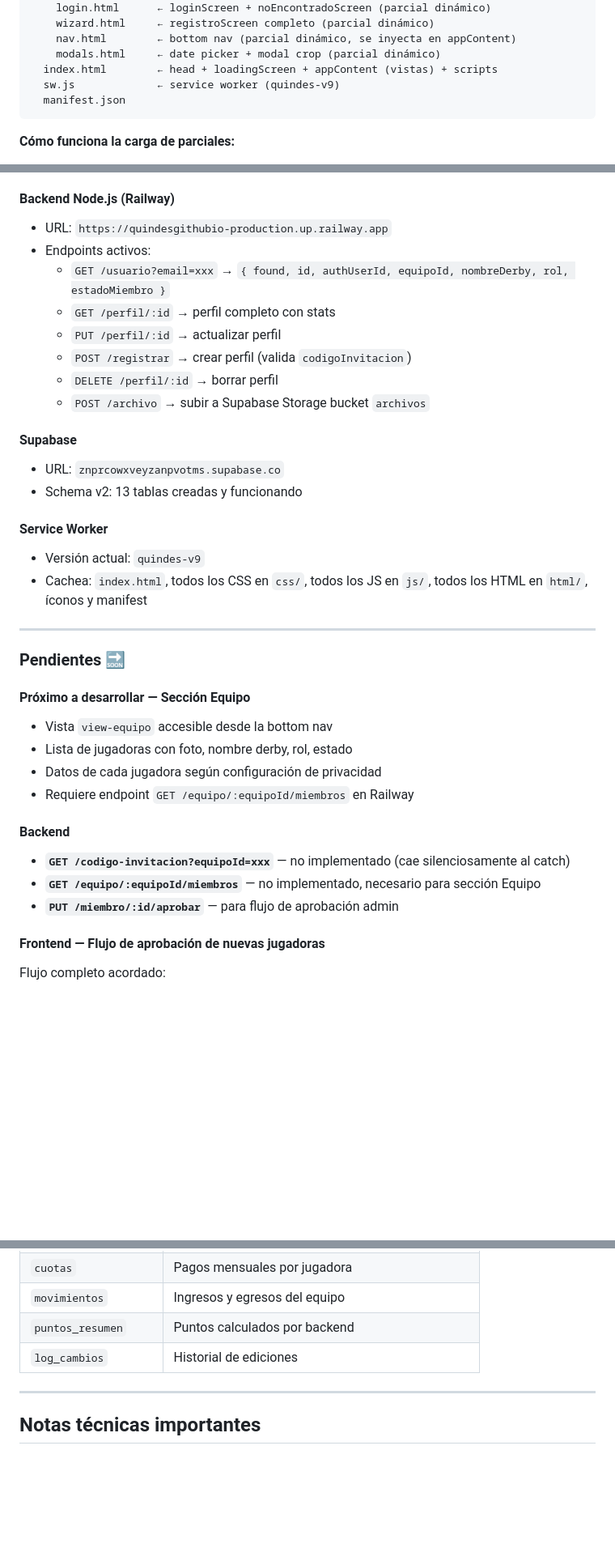
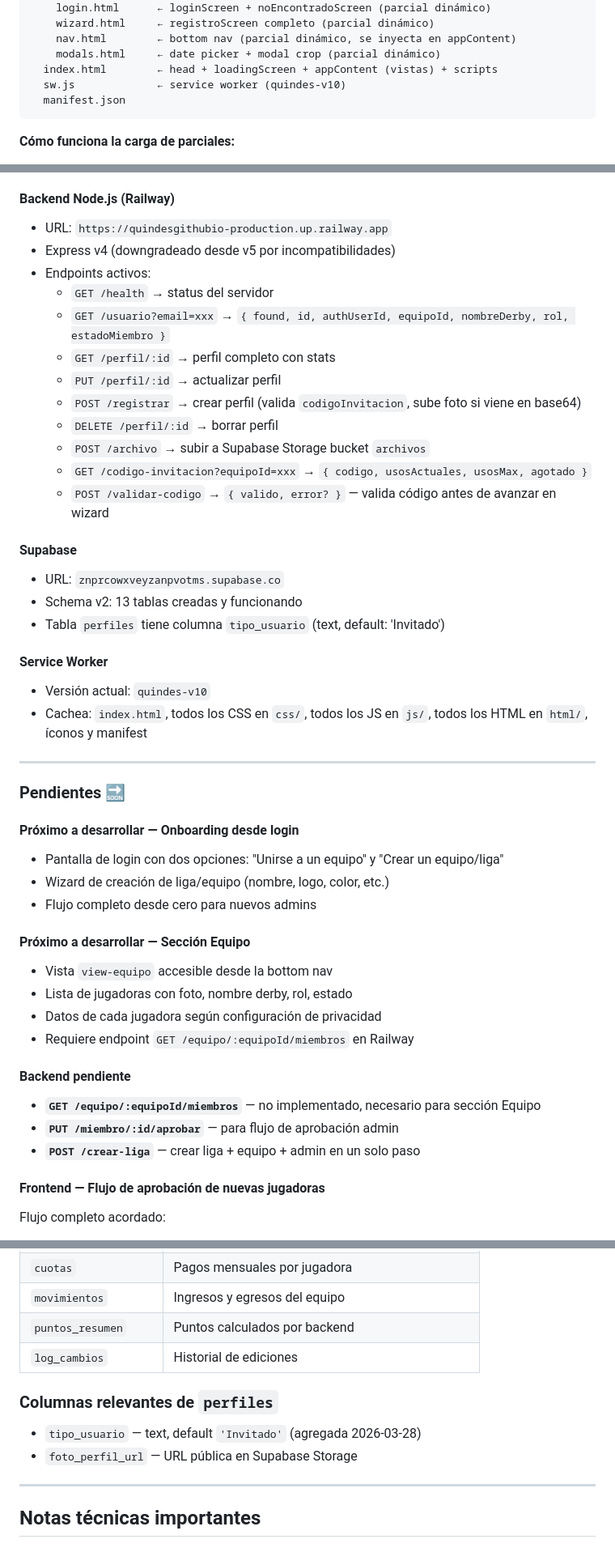
Before and after one commit to quindesvolcanicosrd-sys/quindes.github.io, a Markdown page: quindes-schema-reference.md, 3 parts joined by grey strips. Shown at 81% size. Drawn GitHub-style; blank space fills up the shorter version.

````diff
--- a/quindes-schema-reference.md
+++ b/quindes-schema-reference.md
@@ -99,7 +140,7 @@ quindes.github.io/
     nav.html        ← bottom nav (parcial dinámico, se inyecta en appContent)
     modals.html     ← date picker + modal crop (parcial dinámico)
   index.html        ← head + loadingScreen + appContent (vistas) + scripts
-  sw.js             ← service worker (quindes-v9)
+  sw.js             ← service worker (quindes-v10)
   manifest.json
 ```
 
@@ -118,25 +159,35 @@ quindes.github.io/
 
 #### Backend Node.js (Railway)
 - URL: `https://quindesgithubio-production.up.railway.app`
+- Express v4 (downgradeado desde v5 por incompatibilidades)
 - Endpoints activos:
+  - `GET /health` → status del servidor
   - `GET /usuario?email=xxx` → `{ found, id, authUserId, equipoId, nombreDerby, rol, estadoMiembro }`
   - `GET /perfil/:id` → perfil completo con stats
   - `PUT /perfil/:id` → actualizar perfil
-  - `POST /registrar` → crear perfil (valida `codigoInvitacion`)
+  - `POST /registrar` → crear perfil (valida `codigoInvitacion`, sube foto si viene en base64)
   - `DELETE /perfil/:id` → borrar perfil
   - `POST /archivo` → subir a Supabase Storage bucket `archivos`
+  - `GET /codigo-invitacion?equipoId=xxx` → `{ codigo, usosActuales, usosMax, agotado }`
+  - `POST /validar-codigo` → `{ valido, error? }` — valida código antes de avanzar en wizard
 
 #### Supabase
 - URL: `znprcowxveyzanpvotms.supabase.co`
 - Schema v2: 13 tablas creadas y funcionando
+- Tabla `perfiles` tiene columna `tipo_usuario` (text, default: 'Invitado')
 
 #### Service Worker
-- Versión actual: `quindes-v9`
+- Versión actual: `quindes-v10`
 - Cachea: `index.html`, todos los CSS en `css/`, todos los JS en `js/`, todos los HTML en `html/`, íconos y manifest
 
 ---
 
 ### Pendientes 🔜
+
+#### Próximo a desarrollar — Onboarding desde login
+- Pantalla de login con dos opciones: "Unirse a un equipo" y "Crear un equipo/liga"
+- Wizard de creación de liga/equipo (nombre, logo, color, etc.)
+- Flujo completo desde cero para nuevos admins
 
 #### Próximo a desarrollar — Sección Equipo
 - Vista `view-equipo` accesible desde la bottom nav
@@ -144,10 +195,10 @@ quindes.github.io/
 - Datos de cada jugadora según configuración de privacidad
 - Requiere endpoint `GET /equipo/:equipoId/miembros` en Railway
 
-#### Backend
-- **`GET /codigo-invitacion?equipoId=xxx`** — no implementado (cae silenciosamente al catch)
+#### Backend pendiente
 - **`GET /equipo/:equipoId/miembros`** — no implementado, necesario para sección Equipo
 - **`PUT /miembro/:id/aprobar`** — para flujo de aprobación admin
+- **`POST /crear-liga`** — crear liga + equipo + admin en un solo paso
 
 #### Frontend — Flujo de aprobación de nuevas jugadoras
 Flujo completo acordado:
@@ -243,6 +294,10 @@ Liga → Equipo(s) → Miembros → Perfiles
 | `puntos_resumen` | Puntos calculados por backend |
 | `log_cambios` | Historial de ediciones |
 
+### Columnas relevantes de `perfiles`
+- `tipo_usuario` — text, default `'Invitado'` (agregada 2026-03-28)
+- `foto_perfil_url` — URL pública en Supabase Storage
+
 ---
 
 ## Notas técnicas importantes
````
Also changed, not shown: other parts of quindes-schema-reference.md (+58 -6 lines).
